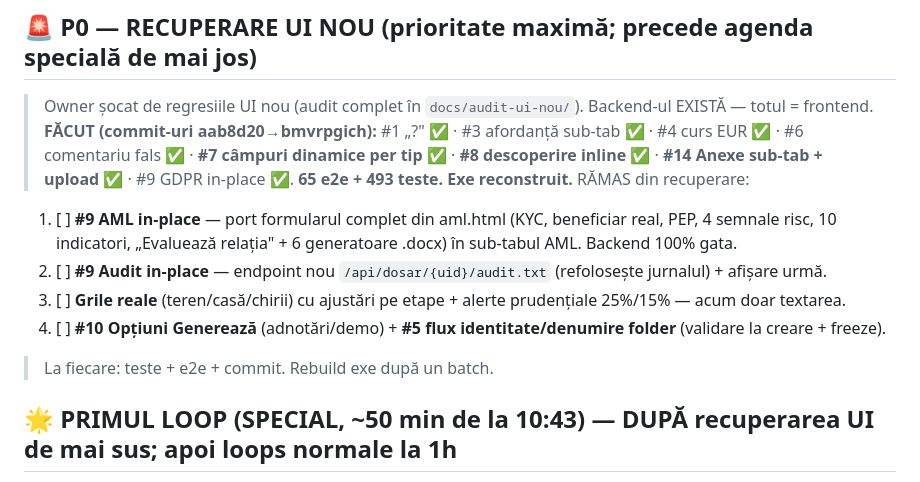
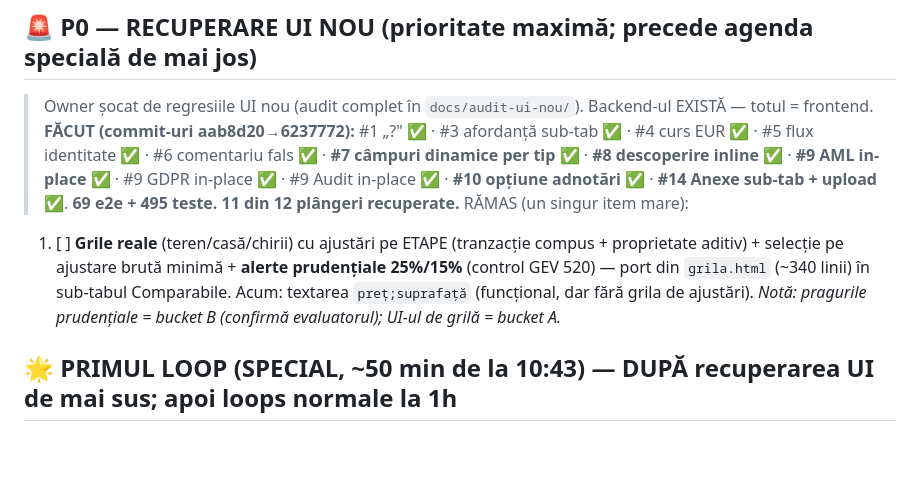
Before and after one commit to adrianserbanescu-byte/anevar, a Markdown page: evaluare-anevar/docs/AUTONOM-taskuri.md, the part around the change. Drawn GitHub-style; blank space fills up the shorter version.

Commit message:
AUTONOM-taskuri: 11/12 plangeri UI recuperate; ramane doar grilele reale (port grila.html)
Co-Authored-By: Claude Opus 4.8 (1M context) <noreply@anthropic.com>

```diff
--- a/evaluare-anevar/docs/AUTONOM-taskuri.md
+++ b/evaluare-anevar/docs/AUTONOM-taskuri.md
@@ -6,15 +6,14 @@
 
 ## 🚨 P0 — RECUPERARE UI NOU (prioritate maximă; precede agenda specială de mai jos)
 > Owner șocat de regresiile UI nou (audit complet în `docs/audit-ui-nou/`). Backend-ul EXISTĂ — totul = frontend.
-> **FĂCUT (commit-uri aab8d20→bmvrpgich):** #1 „?" ✅ · #3 afordanță sub-tab ✅ · #4 curs EUR ✅ · #6 comentariu fals ✅ ·
-> **#7 câmpuri dinamice per tip ✅** · **#8 descoperire inline ✅** · **#14 Anexe sub-tab + upload ✅** · #9 GDPR in-place ✅.
-> **65 e2e + 493 teste. Exe reconstruit.** RĂMAS din recuperare:
-1. [ ] **#9 AML in-place** — port formularul complet din aml.html (KYC, beneficiar real, PEP, 4 semnale risc,
-       10 indicatori, „Evaluează relația" + 6 generatoare .docx) în sub-tabul AML. Backend 100% gata.
-2. [ ] **#9 Audit in-place** — endpoint nou `/api/dosar/{uid}/audit.txt` (refolosește jurnalul) + afișare urmă.
-3. [ ] **Grile reale** (teren/casă/chirii) cu ajustări pe etape + alerte prudențiale 25%/15% — acum doar textarea.
-4. [ ] **#10 Opțiuni Generează** (adnotări/demo) + **#5 flux identitate/denumire folder** (validare la creare + freeze).
-> La fiecare: teste + e2e + commit. Rebuild exe după un batch.
+> **FĂCUT (commit-uri aab8d20→6237772):** #1 „?" ✅ · #3 afordanță sub-tab ✅ · #4 curs EUR ✅ · #5 flux identitate ✅ ·
+> #6 comentariu fals ✅ · **#7 câmpuri dinamice per tip ✅** · **#8 descoperire inline ✅** · **#9 AML in-place ✅** ·
+> #9 GDPR in-place ✅ · #9 Audit in-place ✅ · **#10 opțiune adnotări ✅** · **#14 Anexe sub-tab + upload ✅**.
+> **69 e2e + 495 teste. 11 din 12 plângeri recuperate.** RĂMAS (un singur item mare):
+1. [ ] **Grile reale** (teren/casă/chirii) cu ajustări pe ETAPE (tranzacție compus + proprietate aditiv) +
+       selecție pe ajustare brută minimă + **alerte prudențiale 25%/15%** (control GEV 520) — port din `grila.html`
+       (~340 linii) în sub-tabul Comparabile. Acum: textarea `preț;suprafață` (funcțional, dar fără grila de ajustări).
+       *Notă: pragurile prudențiale = bucket B (confirmă evaluatorul); UI-ul de grilă = bucket A.*
 
 ## 🌟 PRIMUL LOOP (SPECIAL, ~50 min de la 10:43) — DUPĂ recuperarea UI de mai sus; apoi loops normale la 1h
 > Doar primul loop e special; după el, fiecare loop la 1h cu promptul normal (re-planific + rezolv ce pot singur).
```
